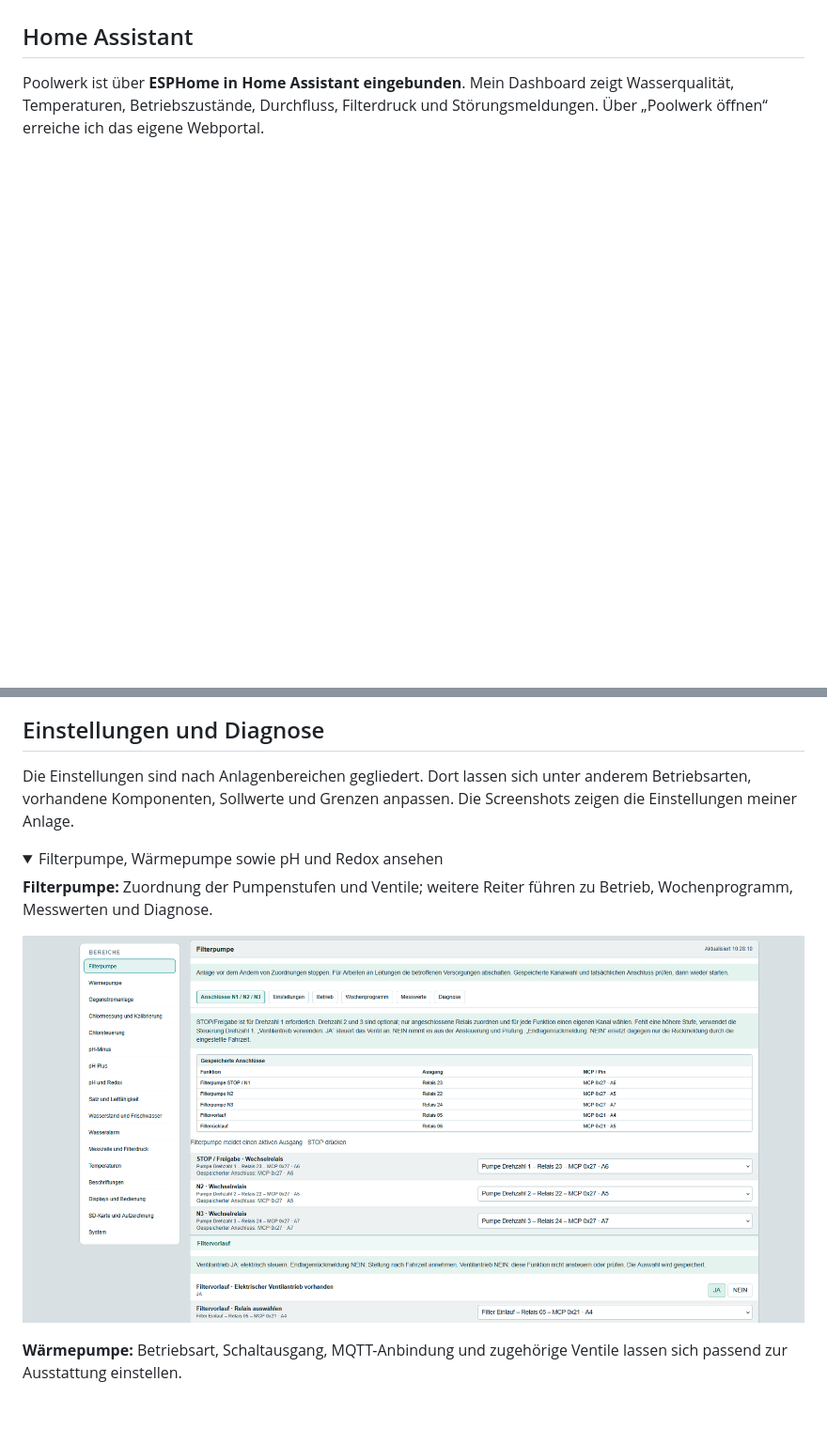
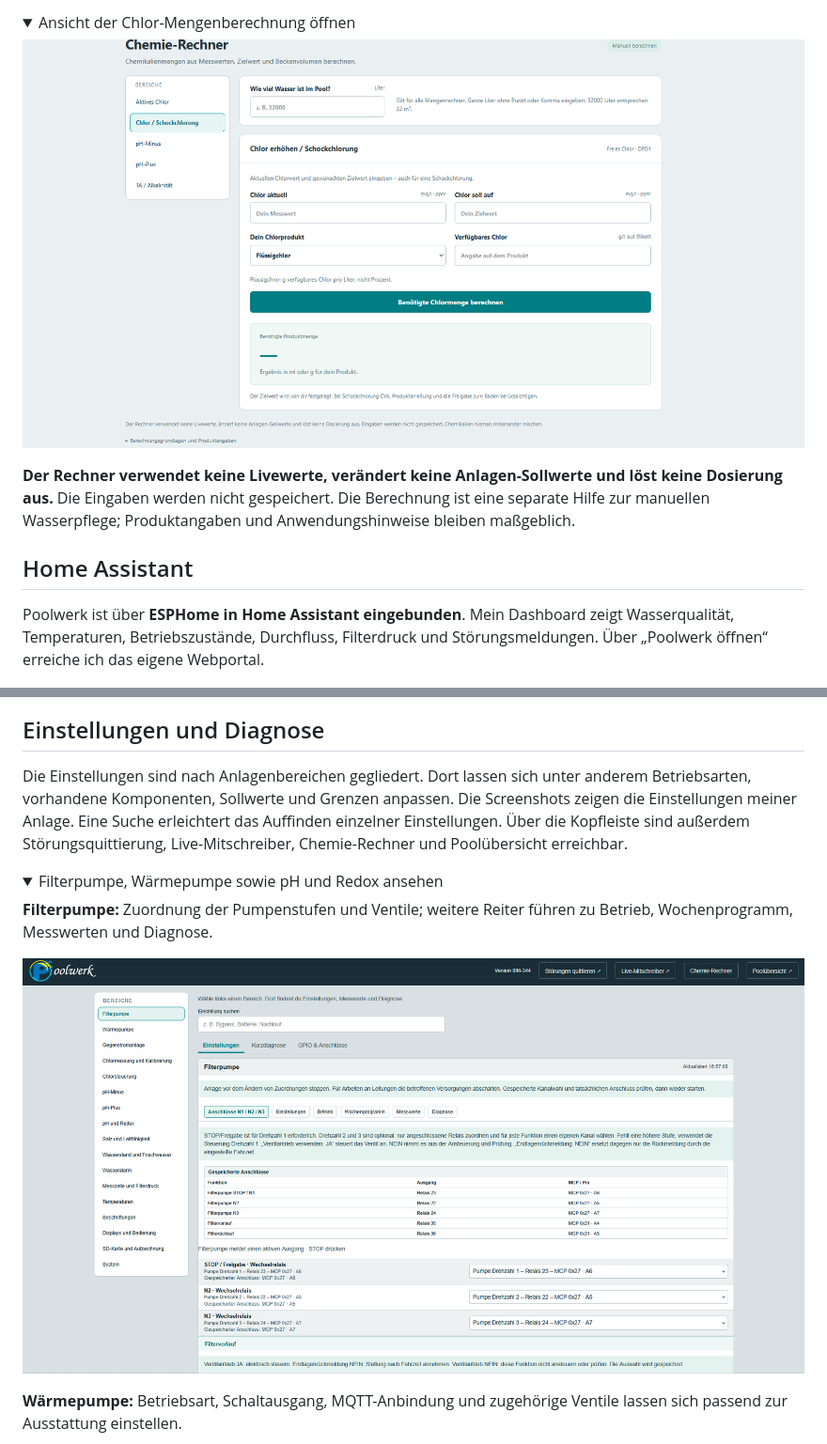
Before and after one commit to Clarion30/Poolwerk, a Markdown page: README.md, 2 parts joined by grey strips. Shown at 94% size. Rendered like a GitHub page; pictures changed too: bilder/chemie-rechner-chlormenge.png (added), bilder/einstellungen-filterpumpe.png; folded sections open; blank space fills up the shorter version.

Commit message:
Chemie-Rechner mit Berechnungsgrundlagen vorstellen und Screenshots aktualisieren

```diff
--- a/README.md
+++ b/README.md
@@ -133,3 +147,12 @@ Die Übersicht zeigt Wasserwerte, Temperaturen und Betriebszustände. Darunter l
+<details>
+<summary>Ansicht der Chlor-Mengenberechnung öffnen</summary>
+
+![Chemie-Rechner für Chlorzugabe und Schockchlorung mit Beckenvolumen und Produktangaben](bilder/chemie-rechner-chlormenge.png)
+
+</details>
+
+**Der Rechner verwendet keine Livewerte, verändert keine Anlagen-Sollwerte und löst keine Dosierung aus.** Die Eingaben werden nicht gespeichert. Die Berechnung ist eine separate Hilfe zur manuellen Wasserpflege; Produktangaben und Anwendungshinweise bleiben maßgeblich.
+
 ## Home Assistant
 
 Poolwerk ist über **ESPHome in Home Assistant eingebunden**. Mein Dashboard zeigt Wasserqualität, Temperaturen, Betriebszustände, Durchfluss, Filterdruck und Störungsmeldungen. Über „Poolwerk öffnen“ erreiche ich das eigene Webportal.
@@ -242,7 +265,7 @@ Poolwerk ist ein **Prototyp im laufenden Aufbau**, der bereits an meinem Pool ar
 
 ## Einstellungen und Diagnose
 
-Die Einstellungen sind nach Anlagenbereichen gegliedert. Dort lassen sich unter anderem Betriebsarten, vorhandene Komponenten, Sollwerte und Grenzen anpassen. Die Screenshots zeigen die Einstellungen meiner Anlage.
+Die Einstellungen sind nach Anlagenbereichen gegliedert. Dort lassen sich unter anderem Betriebsarten, vorhandene Komponenten, Sollwerte und Grenzen anpassen. Die Screenshots zeigen die Einstellungen meiner Anlage. Eine Suche erleichtert das Auffinden einzelner Einstellungen. Über die Kopfleiste sind außerdem Störungsquittierung, Live-Mitschreiber, Chemie-Rechner und Poolübersicht erreichbar.
 
 <details>
 <summary>Filterpumpe, Wärmepumpe sowie pH und Redox ansehen</summary>
```
Also changed, not shown: other parts of README.md (+14 -0 lines), bilder/chemie-rechner-aktives-chlor.png (added).
